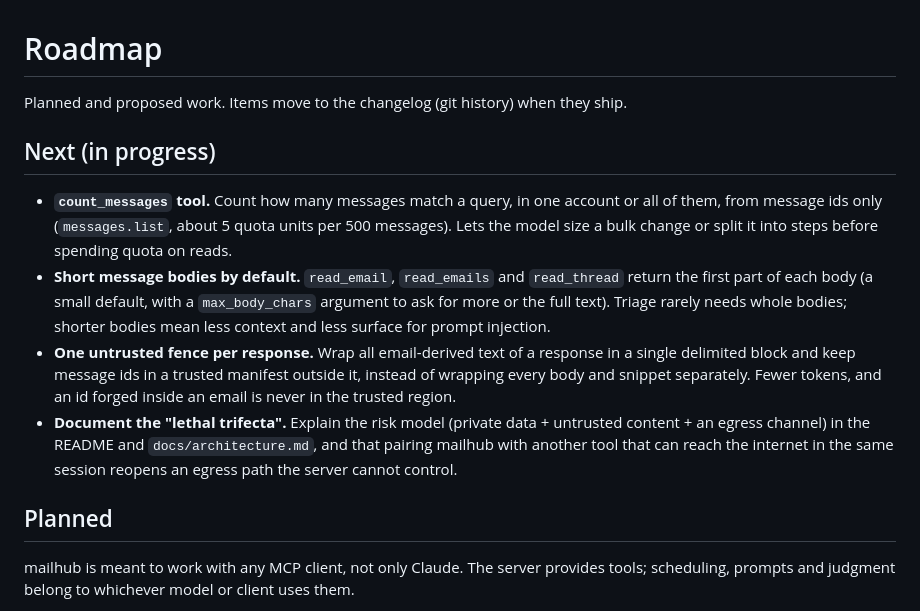
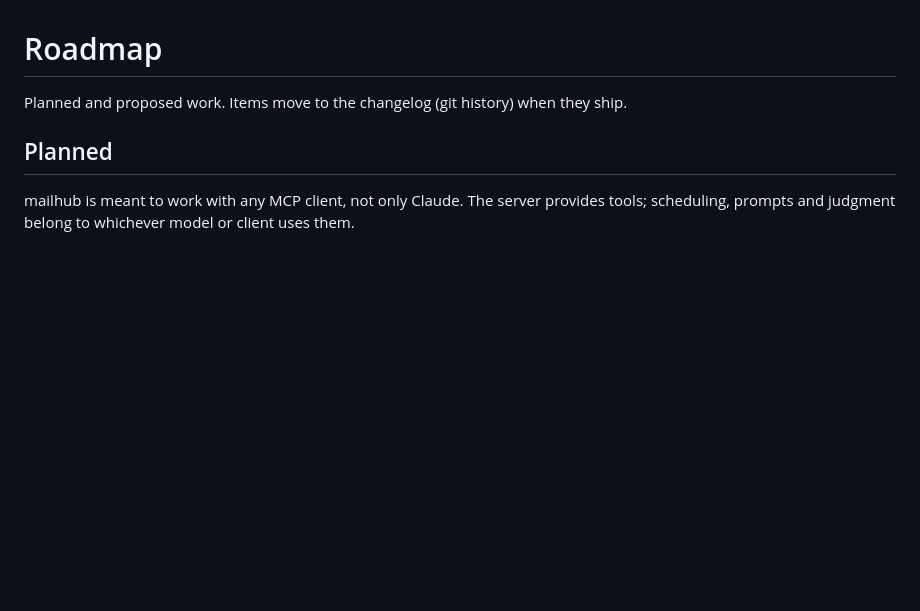
Before and after one commit to TrainedLoop/mailhub-mcp, a Markdown page: ROADMAP.md, the part around the change. Rendered like a GitHub page; blank space fills up the shorter version.

Commit message:
Document the lethal trifecta and clear the finished roadmap items
README safety model and the architecture limitations explain private
data + untrusted content + egress: mailhub removes its own egress, but
an internet-capable tool in the same session reopens it. The four
shipped items leave ROADMAP "Next".

Co-Authored-By: Claude Opus 5.5 <noreply@anthropic.com>

```diff
--- a/ROADMAP.md
+++ b/ROADMAP.md
@@ -1,13 +1,6 @@
 # Roadmap
 
 Planned and proposed work. Items move to the changelog (git history) when they ship.
-
-## Next (in progress)
-
-- **`count_messages` tool.** Count how many messages match a query, in one account or all of them, from message ids only (`messages.list`, about 5 quota units per 500 messages). Lets the model size a bulk change or split it into steps before spending quota on reads.
-- **Short message bodies by default.** `read_email`, `read_emails` and `read_thread` return the first part of each body (a small default, with a `max_body_chars` argument to ask for more or the full text). Triage rarely needs whole bodies; shorter bodies mean less context and less surface for prompt injection.
-- **One untrusted fence per response.** Wrap all email-derived text of a response in a single delimited block and keep message ids in a trusted manifest outside it, instead of wrapping every body and snippet separately. Fewer tokens, and an id forged inside an email is never in the trusted region.
-- **Document the "lethal trifecta".** Explain the risk model (private data + untrusted content + an egress channel) in the README and `docs/architecture.md`, and that pairing mailhub with another tool that can reach the internet in the same session reopens an egress path the server cannot control.
 
 ## Planned
 
```
Also changed, not shown: README.md (+1 -0 lines), docs/architecture.md (+1 -0 lines).
